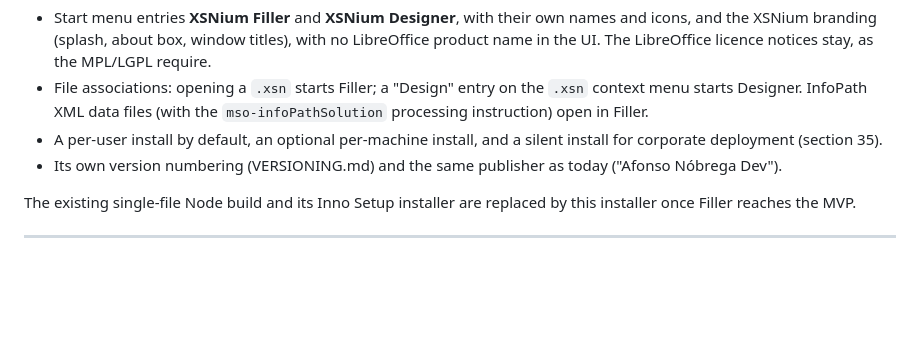
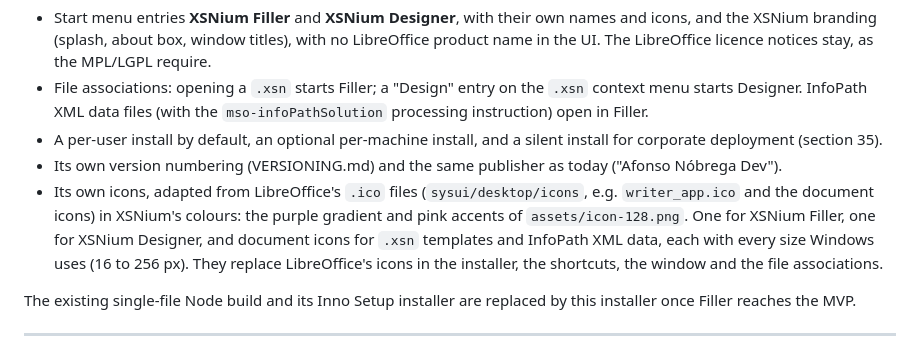
Before and after one commit to nobrega8/XSNium, a Markdown page: plan.md, the part around the change. Rendered like a GitHub page; blank space fills up the shorter version.

Commit message:
Plan XSNium's own icons, adapted from LibreOffice's
The installer, shortcuts, window and file associations get icons
adapted from LibreOffice's .ico files in XSNium's colours: one for
Filler, one for Designer, and document icons for templates and data.

```diff
--- a/plan.md
+++ b/plan.md
@@ -31,6 +31,7 @@ The installer must provide:
 * File associations: opening a `.xsn` starts Filler; a "Design" entry on the `.xsn` context menu starts Designer. InfoPath XML data files (with the `mso-infoPathSolution` processing instruction) open in Filler.
 * A per-user install by default, an optional per-machine install, and a silent install for corporate deployment (section 35).
 * Its own version numbering (VERSIONING.md) and the same publisher as today ("Afonso Nóbrega Dev").
+* Its own icons, adapted from LibreOffice's `.ico` files (`sysui/desktop/icons`, e.g. `writer_app.ico` and the document icons) in XSNium's colours: the purple gradient and pink accents of `assets/icon-128.png`. One for XSNium Filler, one for XSNium Designer, and document icons for `.xsn` templates and InfoPath XML data, each with every size Windows uses (16 to 256 px). They replace LibreOffice's icons in the installer, the shortcuts, the window and the file associations.
 
 The existing single-file Node build and its Inno Setup installer are replaced by this installer once Filler reaches the MVP.
 
```
